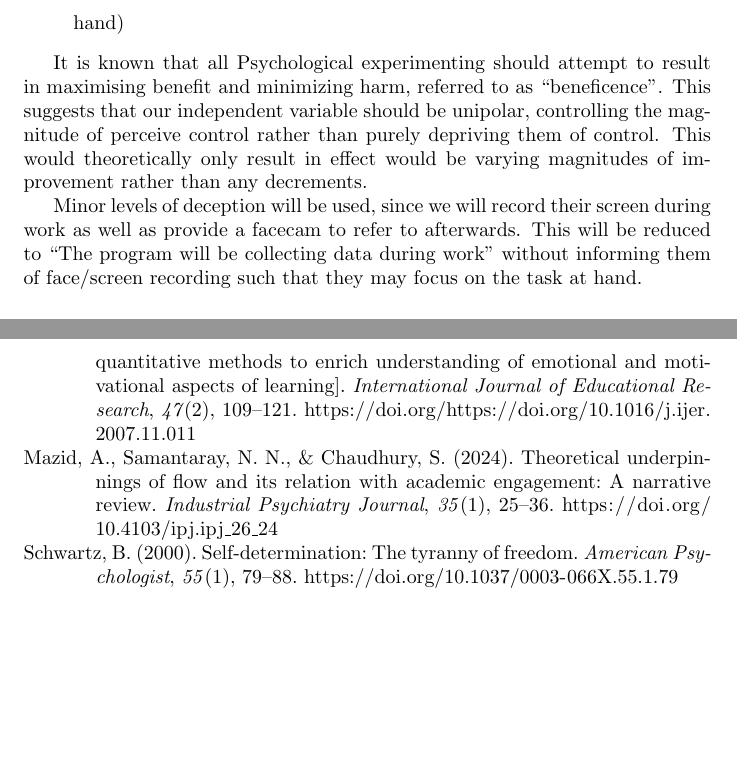
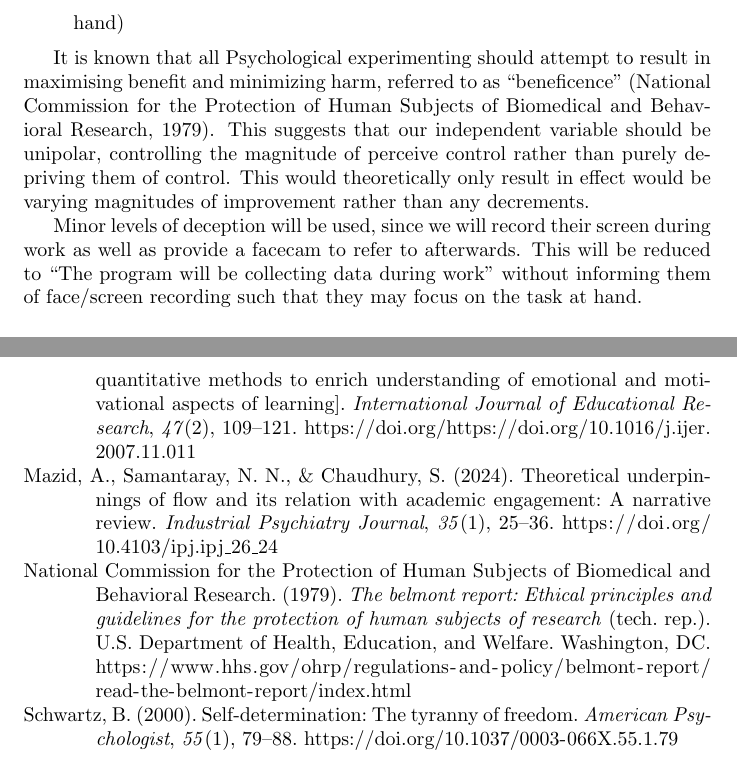
Before and after one commit to Jimmytheprofessionaldumbass/PsychIA, a LaTeX document (main.tex): two parts of pages 5 and 6 of 6, joined at a grey line, cut so that both start at the same text, the shorter picture padded with empty space. Compiled offline with pdfLaTeX.

Commit message:
Psych IA: cite Belmont (1979) for the beneficence principle; word count 1099 -> 1101

```diff
--- a/main.tex
+++ b/main.tex
@@ -4,7 +4,7 @@
 
 \title{On the factors describing flowstate; A cognitive perspective}
 \author{IB student code: \underline{\hspace{4cm}}}
-\date{Date of submission: \underline{\hspace{3cm}}\quad Word count: 1,099}
+\date{Date of submission: \underline{\hspace{3cm}}\quad Word count: 1,101}
 
 \usepackage[backend=biber,style=apa]{biblatex}
 \addbibresource{works_cited.bib}
@@ -58,7 +58,7 @@ As this is noted, we will provide a consent form that will include all potential
     \item Slight embarrassment (from watching yourself, but this will not be disclosed on the form such that they will not be distracted from the task at hand)
 \end{itemize}
 
-It is known that all Psychological experimenting should attempt to result in maximising benefit and minimizing harm, referred to as ``beneficence''. This suggests that our independent variable should be unipolar, controlling the magnitude of perceive control rather than purely depriving them of control. This would theoretically only result in effect would be varying magnitudes of improvement rather than any decrements.
+It is known that all Psychological experimenting should attempt to result in maximising benefit and minimizing harm, referred to as ``beneficence'' \parencite{Belmont1979}. This suggests that our independent variable should be unipolar, controlling the magnitude of perceive control rather than purely depriving them of control. This would theoretically only result in effect would be varying magnitudes of improvement rather than any decrements.
 
 Minor levels of deception will be used, since we will record their screen during work as well as provide a facecam to refer to afterwards. This will be reduced to ``The program will be collecting data during work'' without informing them of face/screen recording such that they may focus on the task at hand.
 
```
Also changed, not shown: 1 other file.
